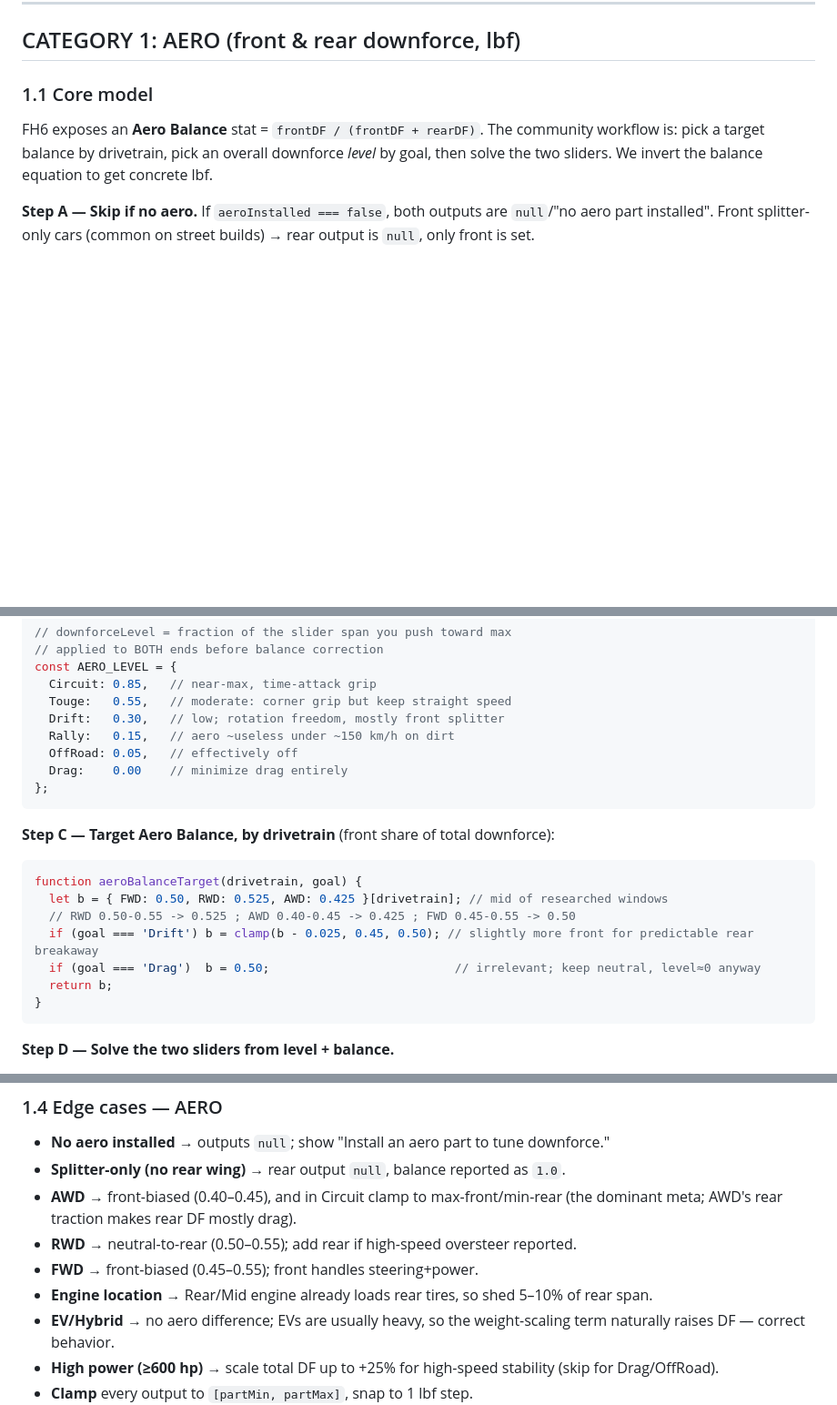
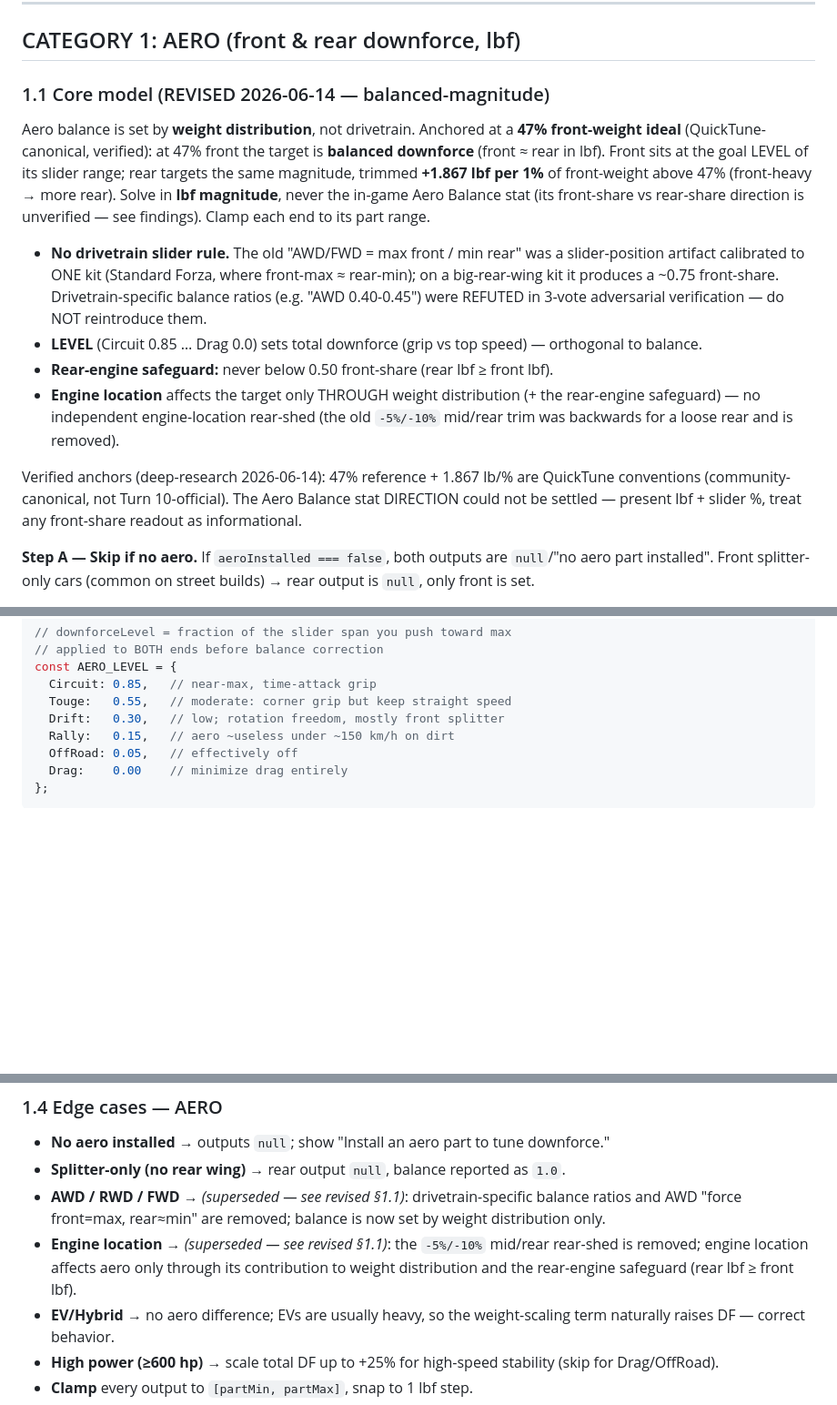
Before and after one commit to smadam813/fh6-tuning-calculator, a Markdown page: research/spec-aero-diff.md, 3 parts joined by grey strips. Shown at 91% size. Drawn GitHub-style; blank space fills up the shorter version.

````diff
--- a/research/spec-aero-diff.md
+++ b/research/spec-aero-diff.md
@@ -28,9 +28,28 @@ Forza part ranges are per-car, so for downforce we work against the part's `aero
 
 ## CATEGORY 1: AERO (front & rear downforce, lbf)
 
-### 1.1 Core model
+### 1.1 Core model (REVISED 2026-06-14 — balanced-magnitude)
 
-FH6 exposes an **Aero Balance** stat = `frontDF / (frontDF + rearDF)`. The community workflow is: pick a target balance by drivetrain, pick an overall downforce *level* by goal, then solve the two sliders. We invert the balance equation to get concrete lbf.
+Aero balance is set by **weight distribution**, not drivetrain. Anchored at a **47% front-weight
+ideal** (QuickTune-canonical, verified): at 47% front the target is **balanced downforce** (front ≈
+rear in lbf). Front sits at the goal LEVEL of its slider range; rear targets the same magnitude,
+trimmed **+1.867 lbf per 1%** of front-weight above 47% (front-heavy → more rear). Solve in **lbf
+magnitude**, never the in-game Aero Balance stat (its front-share vs rear-share direction is
+unverified — see findings). Clamp each end to its part range.
+
+- **No drivetrain slider rule.** The old "AWD/FWD = max front / min rear" was a slider-position
+  artifact calibrated to ONE kit (Standard Forza, where front-max ≈ rear-min); on a big-rear-wing kit
+  it produces a ~0.75 front-share. Drivetrain-specific balance ratios (e.g. "AWD 0.40-0.45") were
+  REFUTED in 3-vote adversarial verification — do NOT reintroduce them.
+- **LEVEL** (Circuit 0.85 … Drag 0.0) sets total downforce (grip vs top speed) — orthogonal to balance.
+- **Rear-engine safeguard:** never below 0.50 front-share (rear lbf ≥ front lbf).
+- **Engine location** affects the target only THROUGH weight distribution (+ the rear-engine
+  safeguard) — no independent engine-location rear-shed (the old `-5%/-10%` mid/rear trim was backwards
+  for a loose rear and is removed).
+
+Verified anchors (deep-research 2026-06-14): 47% reference + 1.867 lb/% are QuickTune conventions
+(community-canonical, not Turn 10-official). The Aero Balance stat DIRECTION could not be settled —
+present lbf + slider %, treat any front-share readout as informational.
 
 **Step A — Skip if no aero.** If `aeroInstalled === false`, both outputs are `null`/"no aero part installed". Front splitter-only cars (common on street builds) → rear output is `null`, only front is set.
 
@@ -49,17 +68,3 @@ const AERO_LEVEL = {
 };
 ```
 
-**Step C — Target Aero Balance, by drivetrain** (front share of total downforce):
-
-```js
-function aeroBalanceTarget(drivetrain, goal) {
-  let b = { FWD: 0.50, RWD: 0.525, AWD: 0.425 }[drivetrain]; // mid of researched windows
-  // RWD 0.50-0.55 -> 0.525 ; AWD 0.40-0.45 -> 0.425 ; FWD 0.45-0.55 -> 0.50
-  if (goal === 'Drift') b = clamp(b - 0.025, 0.45, 0.50); // slightly more front for predictable rear breakaway
-  if (goal === 'Drag')  b = 0.50;                          // irrelevant; keep neutral, level≈0 anyway
-  return b;
-}
-```
-
-**Step D — Solve the two sliders from level + balance.**
-
@@ -155,10 +98,8 @@ const frontMinRef = 30, rearMinRef = 50;        // part minimums
 
 - **No aero installed** → outputs `null`; show "Install an aero part to tune downforce."
 - **Splitter-only (no rear wing)** → rear output `null`, balance reported as `1.0`.
-- **AWD** → front-biased (0.40–0.45), and in Circuit clamp to max-front/min-rear (the dominant meta; AWD's rear traction makes rear DF mostly drag).
-- **RWD** → neutral-to-rear (0.50–0.55); add rear if high-speed oversteer reported.
-- **FWD** → front-biased (0.45–0.55); front handles steering+power.
-- **Engine location** → Rear/Mid engine already loads rear tires, so shed 5–10% of rear span.
+- **AWD / RWD / FWD** → *(superseded — see revised §1.1)*: drivetrain-specific balance ratios and AWD "force front=max, rear≈min" are removed; balance is now set by weight distribution only.
+- **Engine location** → *(superseded — see revised §1.1)*: the `-5%/-10%` mid/rear rear-shed is removed; engine location affects aero only through its contribution to weight distribution and the rear-engine safeguard (rear lbf ≥ front lbf).
 - **EV/Hybrid** → no aero difference; EVs are usually heavy, so the weight-scaling term naturally raises DF — correct behavior.
 - **High power (≥600 hp)** → scale total DF up to +25% for high-speed stability (skip for Drag/OffRoad).
 - **Clamp** every output to `[partMin, partMax]`, snap to 1 lbf step.
````
Also changed, not shown: other parts of research/spec-aero-diff.md (+2 -64 lines), CLAUDE.md (+5 -0 lines), research/spec-handling-bias.md (+3 -3 lines).
